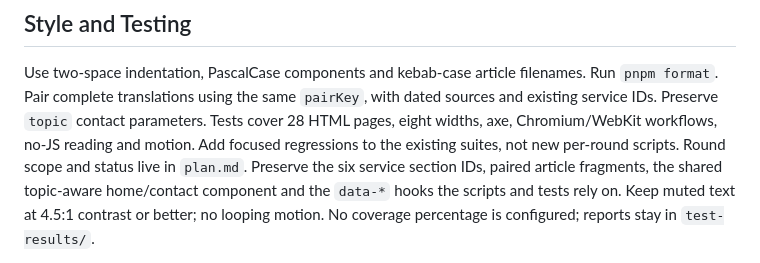
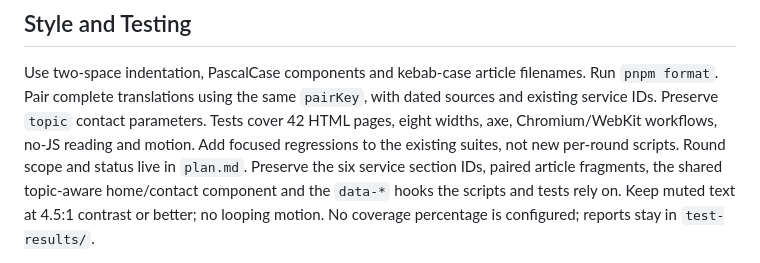
Before and after one commit to dytklmf-sketch/yi-ai-site, a Markdown page: AGENTS.md, the part around the change. GitHub-like rendering.

```diff
--- a/AGENTS.md
+++ b/AGENTS.md
@@ -35,7 +35,7 @@ Asset exports consume the built `dist/site-manifest.json`; rebuild after generat
 Use two-space indentation, PascalCase components and kebab-case article filenames.
 Run `pnpm format`. Pair complete translations using the same `pairKey`, with
 dated sources and existing service IDs. Preserve `topic` contact parameters.
-Tests cover 28 HTML pages, eight widths, axe, Chromium/WebKit workflows, no-JS
+Tests cover 42 HTML pages, eight widths, axe, Chromium/WebKit workflows, no-JS
 reading and motion. Add focused regressions to the existing suites, not new
 per-round scripts. Round scope and status live in `plan.md`. Preserve the six
 service section IDs, paired article fragments, the shared topic-aware
```
Also changed, not shown: HANDOFF.md (+86 -72 lines), plan.md (+4 -0 lines).
